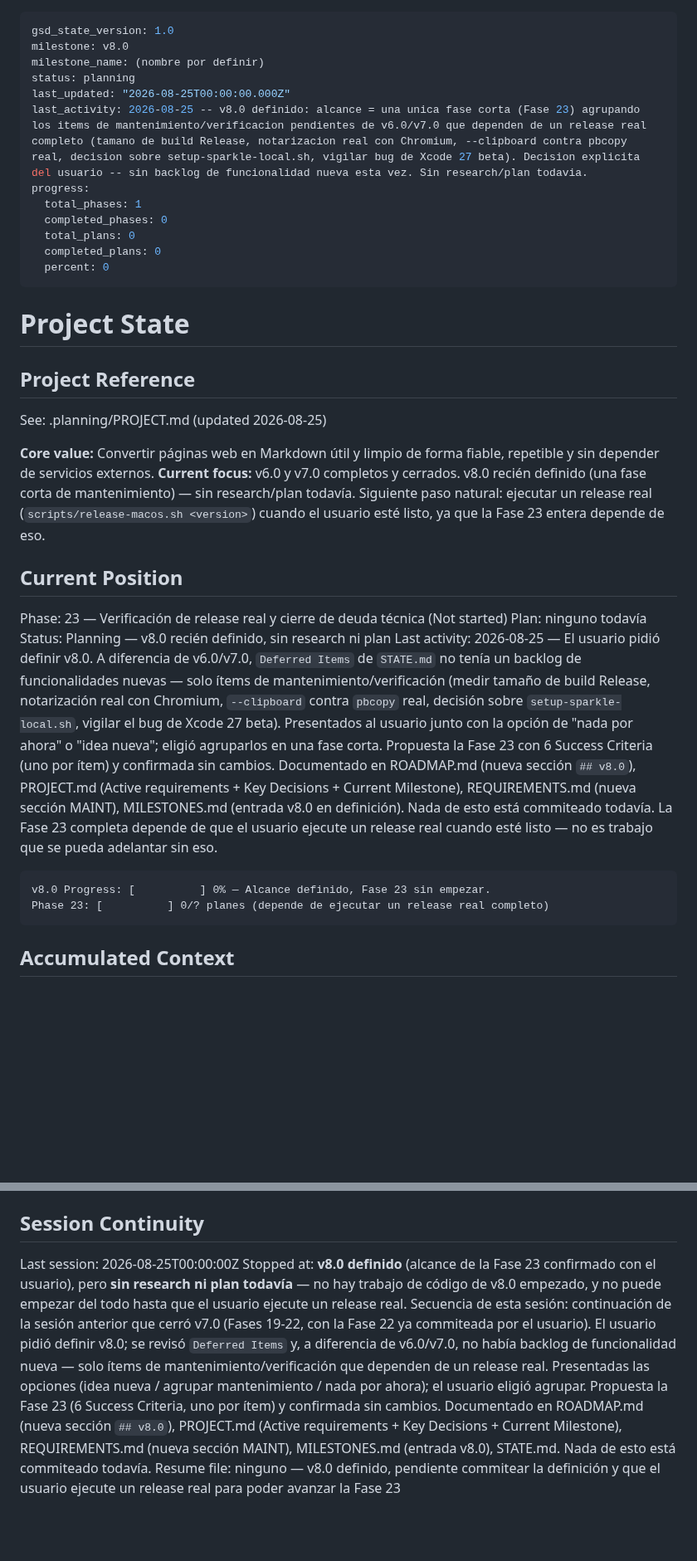
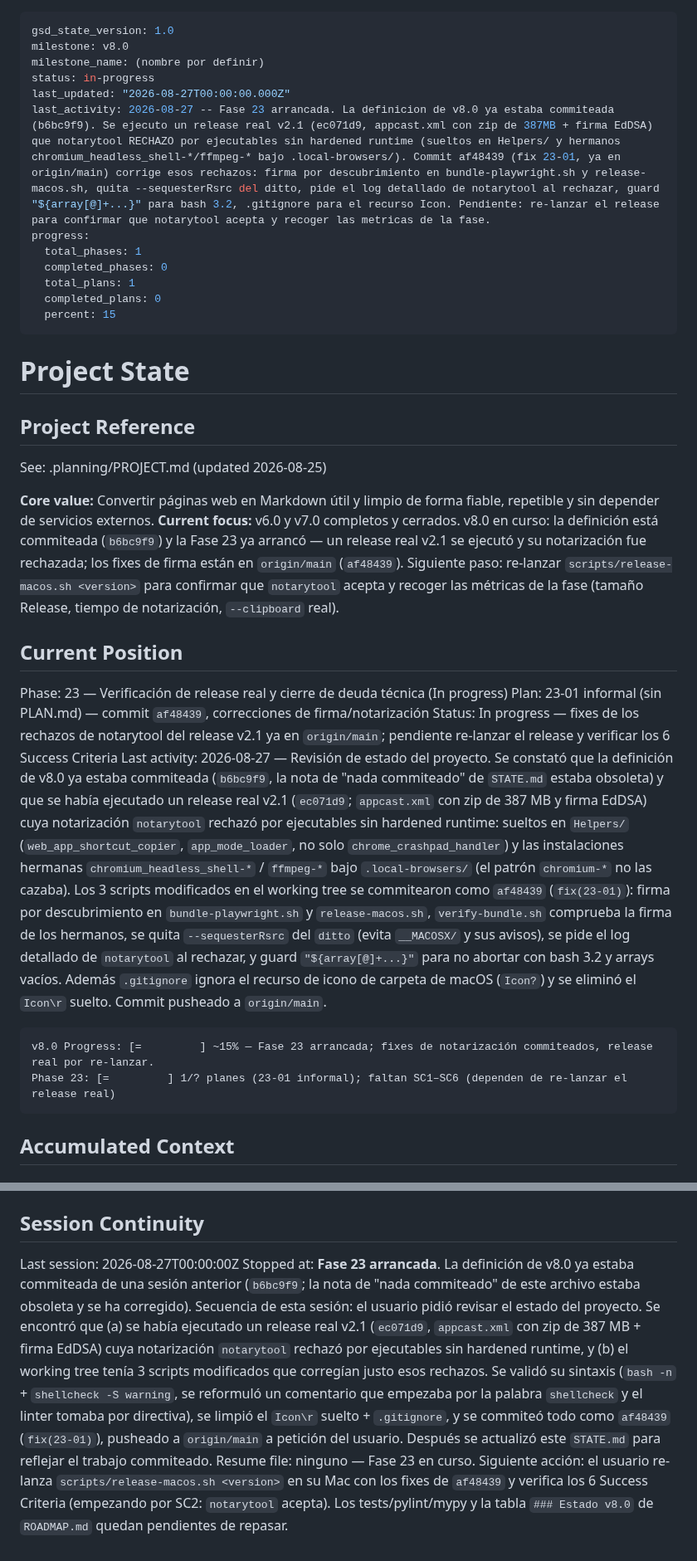
Before and after one commit to edfrutos/extractor-url-macos, a Markdown page: .planning/STATE.md, 2 parts joined by grey strips. Shown at 83% size. GitHub-like rendering; blank space fills up the shorter version.

````diff
--- a/.planning/STATE.md
+++ b/.planning/STATE.md
@@ -2,15 +2,15 @@
 gsd_state_version: 1.0
 milestone: v8.0
 milestone_name: (nombre por definir)
-status: planning
-last_updated: "2026-08-25T00:00:00.000Z"
-last_activity: 2026-08-25 -- v8.0 definido: alcance = una unica fase corta (Fase 23) agrupando los items de mantenimiento/verificacion pendientes de v6.0/v7.0 que dependen de un release real completo (tamano de build Release, notarizacion real con Chromium, --clipboard contra pbcopy real, decision sobre setup-sparkle-local.sh, vigilar bug de Xcode 27 beta). Decision explicita del usuario -- sin backlog de funcionalidad nueva esta vez. Sin research/plan todavia.
+status: in-progress
+last_updated: "2026-08-27T00:00:00.000Z"
+last_activity: 2026-08-27 -- Fase 23 arrancada. La definicion de v8.0 ya estaba commiteada (b6bc9f9). Se ejecuto un release real v2.1 (ec071d9, appcast.xml con zip de 387MB + firma EdDSA) que notarytool RECHAZO por ejecutables sin hardened runtime (sueltos en Helpers/ y hermanos chromium_headless_shell-*/ffmpeg-* bajo .local-browsers/). Commit af48439 (fix 23-01, ya en origin/main) corrige esos rechazos: firma por descubrimiento en bundle-playwright.sh y release-macos.sh, quita --sequesterRsrc del ditto, pide el log detallado de notarytool al rechazar, guard "${array[@]+...}" para bash 3.2, .gitignore para el recurso Icon. Pendiente: re-lanzar el release para confirmar que notarytool acepta y recoger las metricas de la fase.
 progress:
   total_phases: 1
   completed_phases: 0
-  total_plans: 0
+  total_plans: 1
   completed_plans: 0
-  percent: 0
+  percent: 15
 ---
 
 # Project State
@@ -20,18 +20,18 @@ progress:
 See: .planning/PROJECT.md (updated 2026-08-25)
 
 **Core value:** Convertir páginas web en Markdown útil y limpio de forma fiable, repetible y sin depender de servicios externos.
-**Current focus:** v6.0 y v7.0 completos y cerrados. v8.0 recién definido (una fase corta de mantenimiento) — sin research/plan todavía. Siguiente paso natural: ejecutar un release real (`scripts/release-macos.sh <version>`) cuando el usuario esté listo, ya que la Fase 23 entera depende de eso.
+**Current focus:** v6.0 y v7.0 completos y cerrados. v8.0 en curso: la definición está commiteada (`b6bc9f9`) y la Fase 23 ya arrancó — un release real v2.1 se ejecutó y su notarización fue rechazada; los fixes de firma están en `origin/main` (`af48439`). Siguiente paso: re-lanzar `scripts/release-macos.sh <version>` para confirmar que `notarytool` acepta y recoger las métricas de la fase (tamaño Release, tiempo de notarización, `--clipboard` real).
 
 ## Current Position
 
-Phase: 23 — Verificación de release real y cierre de deuda técnica (Not started)
-Plan: ninguno todavía
-Status: Planning — v8.0 recién definido, sin research ni plan
-Last activity: 2026-08-25 — El usuario pidió definir v8.0. A diferencia de v6.0/v7.0, `Deferred Items` de `STATE.md` no tenía un backlog de funcionalidades nuevas — solo ítems de mantenimiento/verificación (medir tamaño de build Release, notarización real con Chromium, `--clipboard` contra `pbcopy` real, decisión sobre `setup-sparkle-local.sh`, vigilar el bug de Xcode 27 beta). Presentados al usuario junto con la opción de "nada por ahora" o "idea nueva"; eligió agruparlos en una fase corta. Propuesta la Fase 23 con 6 Success Criteria (uno por ítem) y confirmada sin cambios. Documentado en ROADMAP.md (nueva sección `## v8.0`), PROJECT.md (Active requirements + Key Decisions + Current Milestone), REQUIREMENTS.md (nueva sección MAINT), MILESTONES.md (entrada v8.0 en definición). Nada de esto está commiteado todavía. La Fase 23 completa depende de que el usuario ejecute un release real cuando esté listo — no es trabajo que se pueda adelantar sin eso.
+Phase: 23 — Verificación de release real y cierre de deuda técnica (In progress)
+Plan: 23-01 informal (sin PLAN.md) — commit `af48439`, correcciones de firma/notarización
+Status: In progress — fixes de los rechazos de notarytool del release v2.1 ya en `origin/main`; pendiente re-lanzar el release y verificar los 6 Success Criteria
+Last activity: 2026-08-27 — Revisión de estado del proyecto. Se constató que la definición de v8.0 ya estaba commiteada (`b6bc9f9`, la nota de "nada commiteado" de `STATE.md` estaba obsoleta) y que se había ejecutado un release real v2.1 (`ec071d9`; `appcast.xml` con zip de 387 MB y firma EdDSA) cuya notarización `notarytool` rechazó por ejecutables sin hardened runtime: sueltos en `Helpers/` (`web_app_shortcut_copier`, `app_mode_loader`, no solo `chrome_crashpad_handler`) y las instalaciones hermanas `chromium_headless_shell-*` / `ffmpeg-*` bajo `.local-browsers/` (el patrón `chromium-*` no las cazaba). Los 3 scripts modificados en el working tree se commitearon como `af48439` (`fix(23-01)`): firma por descubrimiento en `bundle-playwright.sh` y `release-macos.sh`, `verify-bundle.sh` comprueba la firma de los hermanos, se quita `--sequesterRsrc` del `ditto` (evita `__MACOSX/` y sus avisos), se pide el log detallado de `notarytool` al rechazar, y guard `"${array[@]+...}"` para no abortar con bash 3.2 y arrays vacíos. Además `.gitignore` ignora el recurso de icono de carpeta de macOS (`Icon?`) y se eliminó el `Icon\r` suelto. Commit pusheado a `origin/main`.
 
 ```
-v8.0 Progress: [          ] 0% — Alcance definido, Fase 23 sin empezar.
-Phase 23: [          ] 0/? planes (depende de ejecutar un release real completo)
+v8.0 Progress: [=         ] ~15% — Fase 23 arrancada; fixes de notarización commiteados, release real por re-lanzar.
+Phase 23: [=         ] 1/? planes (23-01 informal); faltan SC1–SC6 (dependen de re-lanzar el release real)
 ```
 
 ## Accumulated Context
@@ -112,6 +123,6 @@ ROADMAP.md `## v8.0`.
 
 ## Session Continuity
 
-Last session: 2026-08-25T00:00:00Z
-Stopped at: **v8.0 definido** (alcance de la Fase 23 confirmado con el usuario), pero **sin research ni plan todavía** — no hay trabajo de código de v8.0 empezado, y no puede empezar del todo hasta que el usuario ejecute un release real. Secuencia de esta sesión: continuación de la sesión anterior que cerró v7.0 (Fases 19-22, con la Fase 22 ya commiteada por el usuario). El usuario pidió definir v8.0; se revisó `Deferred Items` y, a diferencia de v6.0/v7.0, no había backlog de funcionalidad nueva — solo ítems de mantenimiento/verificación que dependen de un release real. Presentadas las opciones (idea nueva / agrupar mantenimiento / nada por ahora); el usuario eligió agrupar. Propuesta la Fase 23 (6 Success Criteria, uno por ítem) y confirmada sin cambios. Documentado en ROADMAP.md (nueva sección `## v8.0`), PROJECT.md (Active requirements + Key Decisions + Current Milestone), REQUIREMENTS.md (nueva sección MAINT), MILESTONES.md (entrada v8.0), STATE.md. Nada de esto está commiteado todavía.
-Resume file: ninguno — v8.0 definido, pendiente commitear la definición y que el usuario ejecute un release real para poder avanzar la Fase 23
+Last session: 2026-08-27T00:00:00Z
+Stopped at: **Fase 23 arrancada**. La definición de v8.0 ya estaba commiteada de una sesión anterior (`b6bc9f9`; la nota de "nada commiteado" de este archivo estaba obsoleta y se ha corregido). Secuencia de esta sesión: el usuario pidió revisar el estado del proyecto. Se encontró que (a) se había ejecutado un release real v2.1 (`ec071d9`, `appcast.xml` con zip de 387 MB + firma EdDSA) cuya notarización `notarytool` rechazó por ejecutables sin hardened runtime, y (b) el working tree tenía 3 scripts modificados que corregían justo esos rechazos. Se validó su sintaxis (`bash -n` + `shellcheck -S warning`, se reformuló un comentario que empezaba por la palabra `shellcheck` y el linter tomaba por directiva), se limpió el `Icon\r` suelto + `.gitignore`, y se commiteó todo como `af48439` (`fix(23-01)`), pusheado a `origin/main` a petición del usuario. Después se actualizó este `STATE.md` para reflejar el trabajo commiteado.
+Resume file: ninguno — Fase 23 en curso. Siguiente acción: el usuario re-lanza `scripts/release-macos.sh <version>` en su Mac con los fixes de `af48439` y verifica los 6 Success Criteria (empezando por SC2: `notarytool` acepta). Los tests/pylint/mypy y la tabla `### Estado v8.0` de `ROADMAP.md` quedan pendientes de repasar.
````
Also changed, not shown: other parts of .planning/STATE.md (+17 -6 lines).
